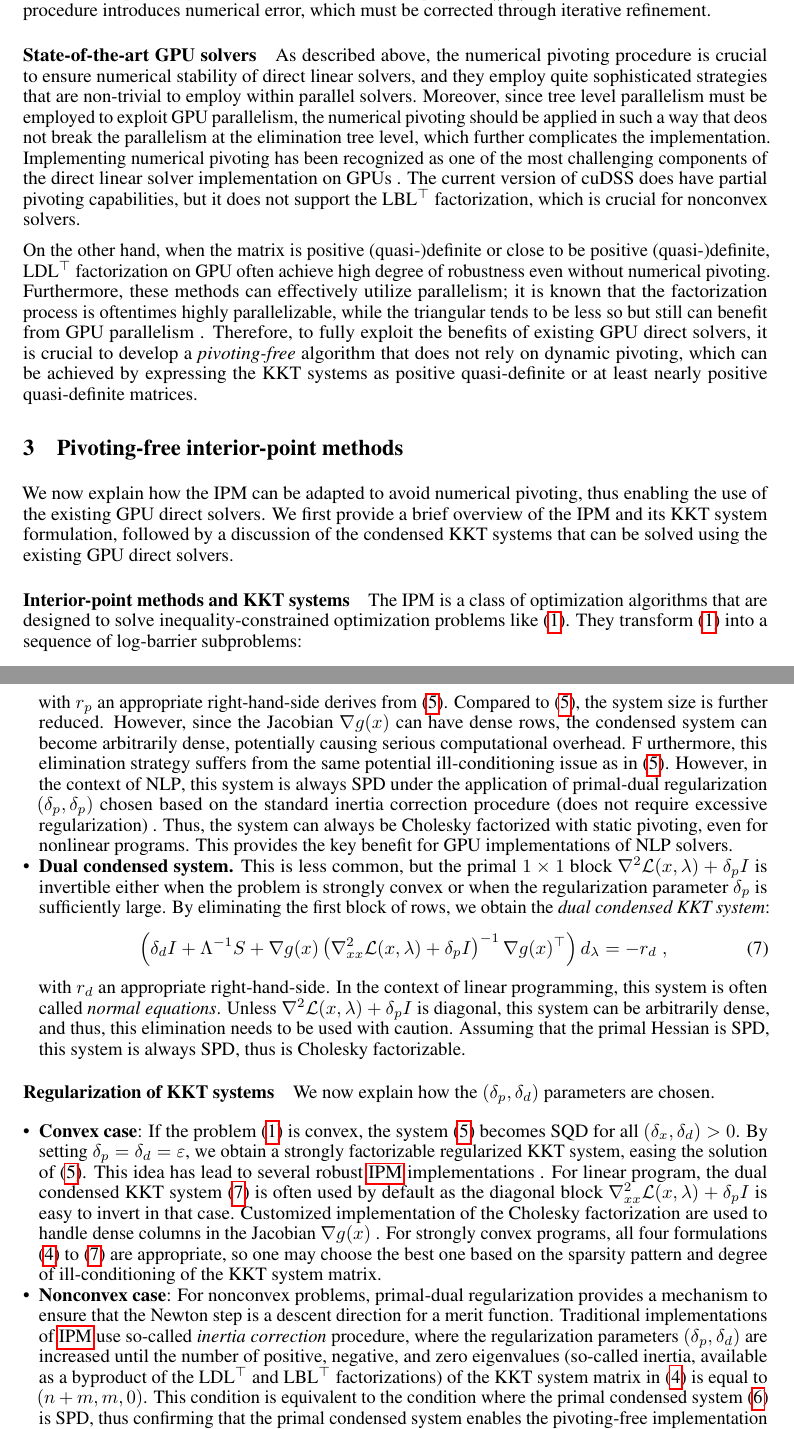
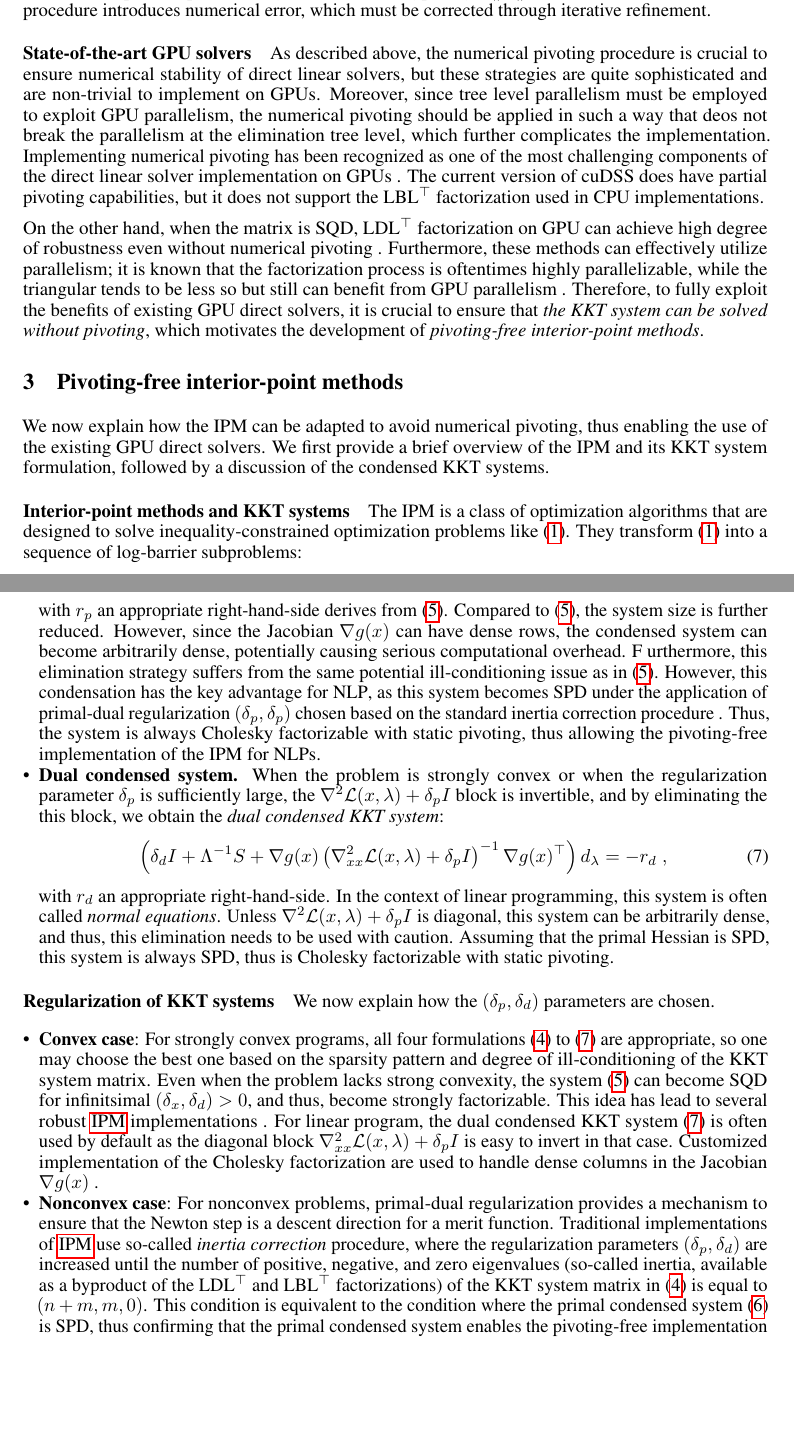
Before and after one commit to MadNLP/neurips2025-mathprog-on-gpu, a LaTeX paper (tex/main.tex): two parts of pages 3 and 4 of 14, joined at a grey line, cut so that both start at the same text, the shorter picture padded with empty space. Compiled offline with pdfLaTeX.

Commit message:
another quick pass

```diff
--- a/tex/main.tex
+++ b/tex/main.tex
@@ -116,7 +116,8 @@
 
 
 % Note. For the workshop paper template, both \title{} and \workshoptitle{} are required, with the former indicating the paper title shown in the title and the latter indicating the workshop title displayed in the footnote.
-\title{On the GPU Implementation of Large-Scale Second-Order Optimization Solvers}
+\title{On the GPU Implementation of Second-Order Linear and Nonlinear Programming Solvers}
+
 
 
 % The \author macro works with any number of authors. There are two commands
@@ -261,21 +264,21 @@ This procedure introduces numerical error, which must be corrected through itera
 % This procedure introduces numerical error, which must be corrected through iterative refinement.
 
 \paragraph{State-of-the-art GPU solvers}
-As described above, the numerical pivoting procedure is crucial to ensure numerical stability of direct linear solvers, and they employ quite sophisticated strategies that are non-trivial to employ within parallel solvers.
+As described above, the numerical pivoting procedure is crucial to ensure numerical stability of direct linear solvers, but these strategies are  quite sophisticated and are non-trivial to implement on GPUs.
 Moreover, since tree level parallelism must be employed to exploit GPU parallelism, the numerical pivoting should be applied in such a way that deos not break the parallelism at the elimination tree level, which further complicates the implementation.
 Implementing numerical pivoting has been recognized as one of the most challenging components of the direct linear solver implementation on GPUs \cite{}.
-The current version of cuDSS does have partial pivoting capabilities, but it does not support the LBL$^\top$ factorization, which is crucial for nonconvex solvers.
+The current version of cuDSS does have partial pivoting capabilities, but it does not support the LBL$^\top$ factorization used in CPU implementations.
 % Since performing numerical pivoting on GPUs is known to be challenging and inefficient, it is always desired to transform a matrix in a Cholesky factorizable form to apply direct solution methods on GPUs.
 % Therefore, to best utilize the benefits of the existing GPU direct solvers, it is crucial to devlop a \emph{pivoting-free} algorithm that does not rely heavily on numerical pivoting.
 % In particular, if the linear systems solved within the optimization algortihm can be expressed in the form of \gls*{sqd} or at least near-\gls*{sqd} matrices, one can apply the solvers with LDL$^\top$ factorization methods (with a simpler version of partial pivoting) to solve the linear systems.
 
-On the other hand, when the matrix is positive (quasi-)definite or close to be positive (quasi-)definite, LDL$^\top$ factorization on GPU often achieve high degree of robustness even without numerical pivoting.
+On the other hand, when the matrix is \gls*{sqd}, LDL$^\top$ factorization on GPU can achieve high degree of robustness even without numerical pivoting \cite{}.
 Furthermore, these methods can effectively utilize parallelism; it is known that the factorization process is oftentimes highly parallelizable, while the triangular tends to be less so but still can benefit from GPU parallelism \cite{}.
 % https://research.nvidia.com/sites/default/files/pubs/2011-06_Parallel-Solution-of/nvr-2011-001.pdf
-Therefore, to fully exploit the benefits of existing GPU direct solvers, it is crucial to develop a \emph{pivoting-free} algorithm that does not rely on dynamic pivoting, which can be achieved by expressing the \gls*{kkt} systems as positive quasi-definite or at least nearly positive quasi-definite matrices.
+Therefore, to fully exploit the benefits of existing GPU direct solvers, it is crucial to ensure that \emph{the \gls*{kkt} system can be solved without pivoting}, which motivates the development of \emph{pivoting-free interior-point methods}.
 
 \section{Pivoting-free interior-point methods}\label{eqn:ipm}
-We now explain how the \gls*{ipm} can be adapted to avoid numerical pivoting, thus enabling the use of the existing GPU direct solvers. We first provide a brief overview of the \gls*{ipm} and its KKT system formulation, followed by a discussion of the condensed KKT systems that can be solved using the existing GPU direct solvers.
+We now explain how the \gls*{ipm} can be adapted to avoid numerical pivoting, thus enabling the use of the existing GPU direct solvers. We first provide a brief overview of the \gls*{ipm} and its KKT system formulation, followed by a discussion of the condensed KKT systems.
 
 \paragraph{Interior-point methods and KKT systems}
 The \gls*{ipm} is a class of optimization algorithms that are designed to solve inequality-constrained optimization problems like \cref{eqn:opt}. They transform \cref{eqn:opt} into a sequence of log-barrier subproblems:
@@ -370,13 +373,11 @@ with $r_p$ an appropriate right-hand-side derives from \eqref{eqn:augmentedKKT}.
 Compared to \cref{eqn:augmentedKKT}, the system size is further reduced.
 However, since the Jacobian $\nabla g(x)$ can have dense rows, the condensed system can become arbitrarily dense, potentially causing serious computational overhead. F
 urthermore, this elimination strategy suffers from the same potential ill-conditioning issue as in \cref{eqn:augmentedKKT}.
-However, in the context of \gls*{nlp}, this system is always \gls*{spd} under the application of primal-dual regularization $(\delta_p, \delta_p)$ chosen based on the standard inertia correction procedure (does not require excessive regularization) \cite{}.
-Thus, the system can always be Cholesky factorized with static pivoting, even for nonlinear programs.
-This provides the key benefit for GPU implementations of \gls*{nlp} solvers.
+However, this condensation has the key advantage for \gls*{nlp}, as this system becomes \gls*{spd} under the application of primal-dual regularization $(\delta_p, \delta_p)$ chosen based on the standard inertia correction procedure \cite{}.
+Thus, the system is always Cholesky factorizable with static pivoting, thus allowing the pivoting-free implementation of the \gls*{ipm} for \glspl*{nlp}.
 
 \item \textbf{Dual condensed system.}
-This is less common, but the primal $1 \times 1$ block $\nabla^2 \mathcal{L}(x,\lambda) + \delta_p I$ is invertible either when the problem is strongly convex or when the regularization parameter $\delta_p$ is sufficiently large.
-By eliminating the first block of rows, we obtain the \emph{dual condensed KKT system}:
+When the problem is strongly convex or when the regularization parameter $\delta_p$ is sufficiently large, the $\nabla^2 \mathcal{L}(x,\lambda) + \delta_p I$ block is invertible, and by eliminating the this block, we obtain the \emph{dual condensed KKT system}:
 \begin{align}\label{eqn:kkt_dual}
   \left(\delta_d I + \Lambda^{-1}S + \nabla g(x)\left(\nabla_{x x}^2 \mathcal{L}(x,\lambda) + \delta_p I\right)^{-1} \nabla g(x)^\top\right)
   d_\lambda = - r_d \; ,
@@ -389,7 +390,7 @@ By eliminating the first block of rows, we obtain the \emph{dual condensed KKT s
 \end{align}
 with $r_d$ an appropriate right-hand-side.
 In the context of linear programming, this system is often called \emph{normal equations}.
-Unless $\nabla^2 \mathcal{L}(x,\lambda) + \delta_p I$ is diagonal, this system can be arbitrarily dense, and thus, this elimination needs to be used with caution. Assuming that the primal Hessian is \gls*{spd}, this system is always \gls*{spd}, thus is Cholesky factorizable.
+Unless $\nabla^2 \mathcal{L}(x,\lambda) + \delta_p I$ is diagonal, this system can be arbitrarily dense, and thus, this elimination needs to be used with caution. Assuming that the primal Hessian is \gls*{spd}, this system is always \gls*{spd}, thus is Cholesky factorizable with static pivoting.
 \end{itemize}
 
 
@@ -398,10 +399,9 @@ We now explain how the $(\delta_p, \delta_d)$ parameters are chosen.
 % As seen before, the algorithm tunes the regularization parameters $\delta_p$
 % and $\delta_p$ to ensure the system \cref{eqn:augmentedKKT} is well-posed.
 \begin{itemize}[leftmargin=*,itemsep=0pt,parsep=0pt,partopsep=0pt]
-\item \textbf{Convex case}: If the problem~\cref{eqn:opt} is convex, the system \cref{eqn:augmentedKKT}
-becomes SQD for all $(\delta_x, \delta_d) > 0$.
-By setting $\delta_p = \delta_d = \varepsilon$, we obtain a strongly factorizable regularized KKT system,
-easing the solution of \cref{eqn:augmentedKKT}.
+\item \textbf{Convex case}:
+  For strongly convex programs, all four formulations \cref{eqn:kkt_system,eqn:augmentedKKT,eqn:kkt_dual,eqn:kkt_primal} are appropriate, so one may choose the best one based on the sparsity pattern and degree of ill-conditioning of the KKT system matrix.
+  Even when the problem lacks strong convexity, the system \cref{eqn:augmentedKKT} can become SQD for infinitsimal $(\delta_x, \delta_d) > 0$, and thus, become strongly factorizable.
   This idea has lead to several robust \gls{ipm} implementations~\cite{}.
   % Reference Friedlander and Orban
   % This is the approach adopted in MadIPM.
@@ -410,7 +410,7 @@ by default as the diagonal block $\nabla^2_{x x} \mathcal{L}(x, \lambda) + \delt
   to invert in that case. Customized implementation of the Cholesky factorization
   are used to handle dense columns in the Jacobian $\nabla g(x)$ \cite{}.
 % For general quadratic programs, \cref{eqn:kkt_primal} is most suitable, though other formulations, such as \cref{eqn:kkt_system,eqn:augmentedKKT,eqn:kkt_dual} can also be used when proper regularization, pivot perturbation, and/or iterative refinement strategies are employed.
-For strongly convex programs, all four formulations \cref{eqn:kkt_system,eqn:augmentedKKT,eqn:kkt_dual,eqn:kkt_primal} are appropriate, so one may choose the best one based on the sparsity pattern and degree of ill-conditioning of the KKT system matrix.
+% For strongly convex programs, all four formulations \cref{eqn:kkt_system,eqn:augmentedKKT,eqn:kkt_dual,eqn:kkt_primal} are appropriate, so one may choose the best one based on the sparsity pattern and degree of ill-conditioning of the KKT system matrix.
 \item \textbf{Nonconvex case}:
 %   The case of \gls*{nlp} is different, as the solver has to accomodate
 %   the local nonconvexities in the model.
```
Also changed, not shown: tex/main.tex (27 more changed lines). Lines whose indentation alone changed are shown as unchanged.
